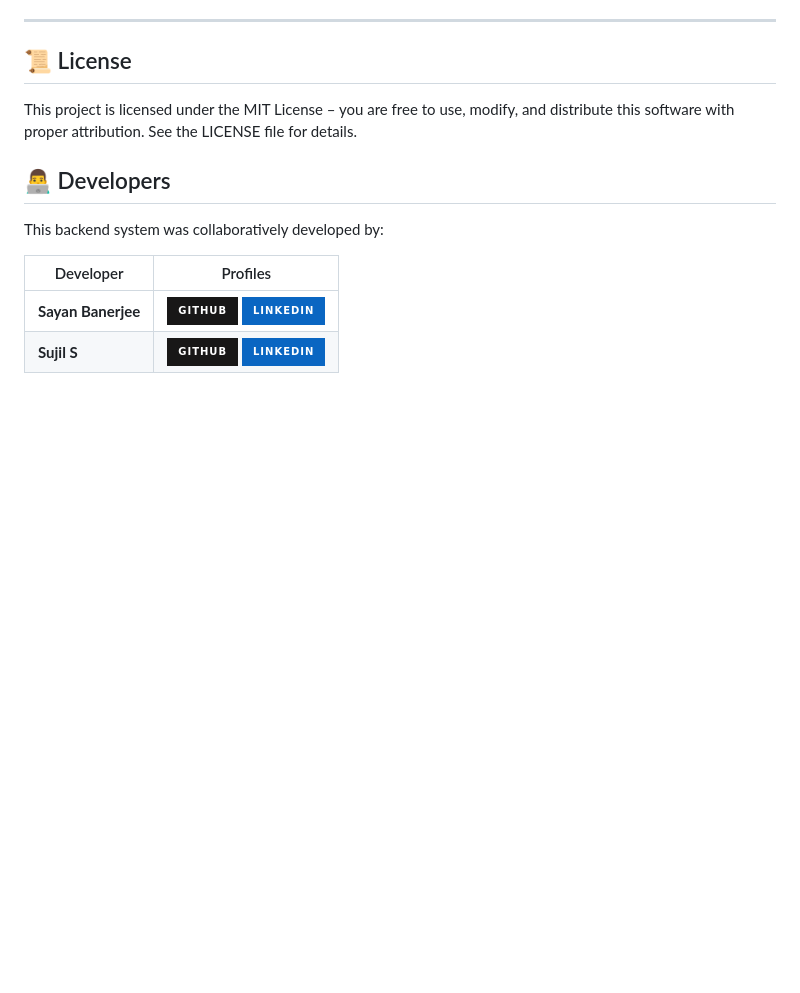
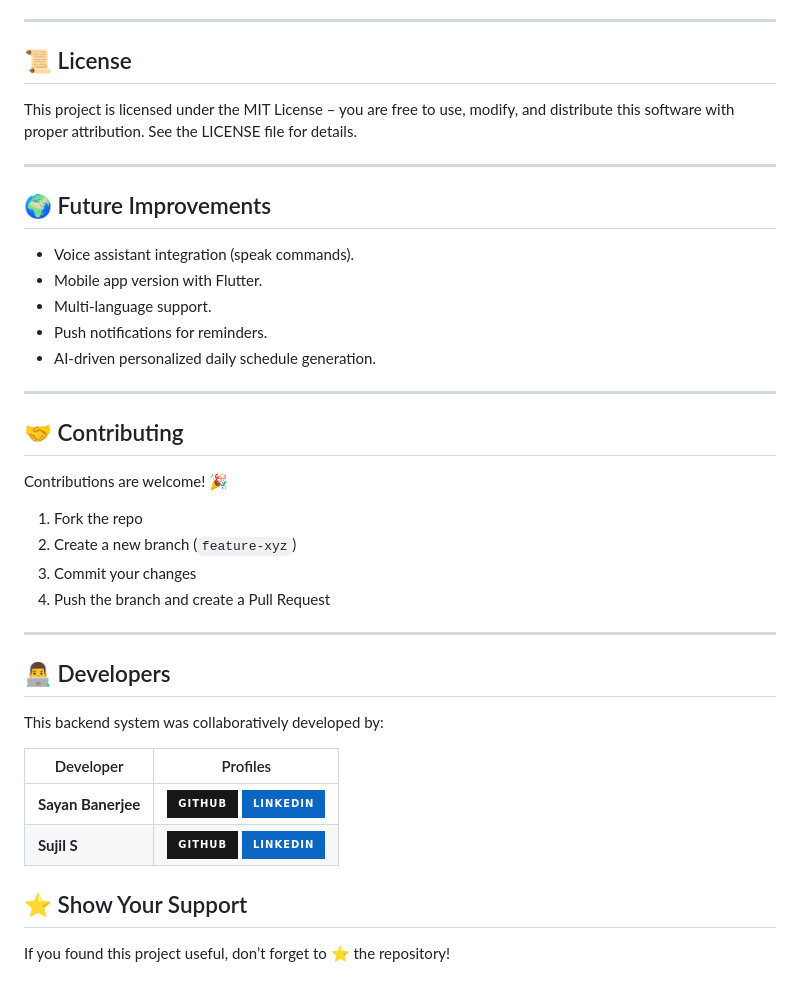
Before and after one commit to Sayan-ML/smart_ai_plan, a Markdown page: README.md, the part around the change. GitHub-like rendering; badges without logos; blank space fills up the shorter version.

```diff
--- a/README.md
+++ b/README.md
@@ -114,6 +114,28 @@ This project is licensed under the MIT License – you are free to use, modify,
 See the LICENSE
  file for details.
 
+---
+
+## 🌍 Future Improvements
+
+- Voice assistant integration (speak commands).
+- Mobile app version with Flutter.
+- Multi-language support.
+- Push notifications for reminders.
+- AI-driven personalized daily schedule generation.
+
+---
+
+## 🤝 Contributing
+
+Contributions are welcome! 🎉
+
+1. Fork the repo
+2. Create a new branch (`feature-xyz`)
+3. Commit your changes
+4. Push the branch and create a Pull Request
+
+---
 
 
   ## 👨‍💻 Developers
@@ -124,3 +146,7 @@ This backend system was collaboratively developed by:
 |-----------|----------|
 | **Sayan Banerjee** | [![GitHub](https://img.shields.io/badge/GitHub-181717?style=for-the-badge&logo=github&logoColor=white)](https://github.com/Sayan-ML) [![LinkedIn](https://img.shields.io/badge/LinkedIn-0A66C2?style=for-the-badge&logo=linkedin&logoColor=white)](https://www.linkedin.com/in/sayan-banerjee-0222a4214/) |
 | **Sujil S** | [![GitHub](https://img.shields.io/badge/GitHub-181717?style=for-the-badge&logo=github&logoColor=white)](https://github.com/Error-Makes-Clever) [![LinkedIn](https://img.shields.io/badge/LinkedIn-0A66C2?style=for-the-badge&logo=linkedin&logoColor=white)](https://www.linkedin.com/in/sujil-s/)
+
+## ⭐ Show Your Support
+
+If you found this project useful, don’t forget to ⭐ the repository!
```
